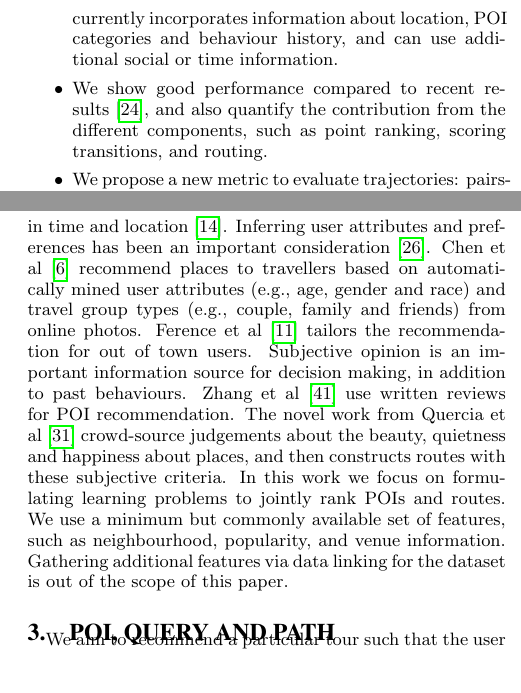
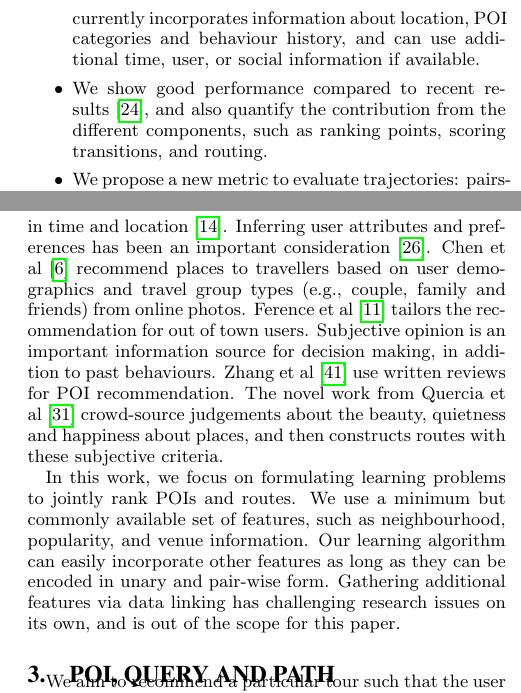
Before and after one commit to chengsoonong/digbeta, a LaTeX paper (tour/cikm16/main.tex, which reads tour/cikm16/1.introduction.tex, tour/cikm16/2.relatedwork.tex): two parts of the columns of pages 2 and 3 of 11, joined at a grey line, cut so that both start at the same text, the shorter picture padded with empty space. Compiled offline with pdfLaTeX.

Commit message:
Sec 1 and 2 edits

```diff
--- a/tour/cikm16/1.introduction.tex
+++ b/tour/cikm16/1.introduction.tex
@@ -47,7 +47,7 @@ The main contributions of this work is as follows:
 \setlength{\itemsep}{-2pt}
 \item We propose a novel algorithm to jointly optimise point preference and route plan.
   We find that the learning-based approaches generally out-perform heuristic route recommendation~\cite{ijcai15}. Incorporating transitions to POI ranking improves the pairs-F1 metric for correct sequences of POIs, and that routing algorithms that disallow sub-tours generally out-perform Markov chain methods.
-\item Our approach is feature-driven and learns from past behaviour without having to design specialised treatment for spatial, temporal and social information. It currently incorporates information about location, POI categories and behaviour history, and can use additional social or time information.% as long as they are  encoded in features.
-\item We show good performance compared to recent results~\cite{ijcai15}, and also quantify the contribution from the different components, such as point ranking, scoring transitions, and routing.
+\item Our approach is feature-driven and learns from past behaviour without having to design specialised treatment for spatial, temporal and social information. It currently incorporates information about location, POI categories and behaviour history, and can use additional time, user, or social information if available.% as long as they are  encoded in features.
+\item We show good performance compared to recent results~\cite{ijcai15}, and also quantify the contribution from the different components, such as ranking points, scoring transitions, and routing.
 \item We propose a new metric to evaluate trajectories: pairs-F1, which has the property of being between 0 and 1, and being 1 if and only if the recommended trajectory is exactly the same as the ground truth. Our benchmark data and results are publicly available.
 \end{itemize}
--- a/tour/cikm16/2.relatedwork.tex
+++ b/tour/cikm16/2.relatedwork.tex
@@ -80,15 +80,20 @@ Approaches for modelling space include geolocation-informed matrix factorisation
 Important variants to consider for modelling time include travel time~\cite{gao2013temporal},
 constructing time-aware routes~\cite{yuan2013timeaware,hsieh2014mining}, time-of-day and day-of-week~\cite{chen2015tripplanner}, POI availability and uncertainty in travelling time~\cite{zhang2015personalized}. There are a number of approaches that jointly consider space and time\cite{yuan2014graph,zhang2015location}, such as modelling the correlation between check-in time and location~\cite{gao2013temporal}.
 Inferring user attributes and preferences has been an important consideration~\cite{liu2013personalized}.
-Chen et al~\cite{chen2013people} recommend places to travellers based on automatically mined user attributes
-(e.g., age, gender and race) and travel group types (e.g., couple, family and friends) from online photos.
+Chen et al~\cite{chen2013people} recommend places to travellers based on
+user demographics
+%automatically mined user attributes (e.g., age, gender and race)
+and travel group types (e.g., couple, family and friends) from online photos.
 Ference et al~\cite{ference2013location} tailors the recommendation for out of town users.
 Subjective opinion is an important information source for decision making, in addition to past behaviours. Zhang et al~\cite{Zhang2015OOP} use written reviews for POI recommendation.
 The novel work from Quercia et al~\cite{ht14} crowd-source judgements about the beauty, quietness and happiness about places, and then constructs routes with these subjective criteria.
 %aims to recommend a short and pleasant trajectory from the current POI to a destination POI by choosing the best average rank of all POIs in a trajectory from the $M$ shortest paths that connect the current location and destination,
 %POIs were ranked according to the degree of pleasure based on user votes and  crowd-sourced emotion scores on three aspects
 %(i.e., beauty, quietness and happiness).
-In this work we focus on formulating learning problems to jointly rank POIs and routes. We use a minimum but commonly available set of features, such as neighbourhood, popularity, and venue information. Gathering additional features via data linking for the dataset is out of the scope of this paper.
+
+In this work, we focus on formulating learning problems to jointly rank POIs and routes. We use a minimum but commonly available set of features, such as neighbourhood, popularity, and venue information. Our learning algorithm can easily incorporate other features as long as they can be encoded in unary and pair-wise form.
+Gathering additional features via data linking %for the dataset
+has challenging research issues on its own, and is out of the scope for this paper.
 
 %{\bf what we do:}
 %trajectory recommendation, learning the joint preference of ranks routes, on minimum but commonly available set of features.
```
